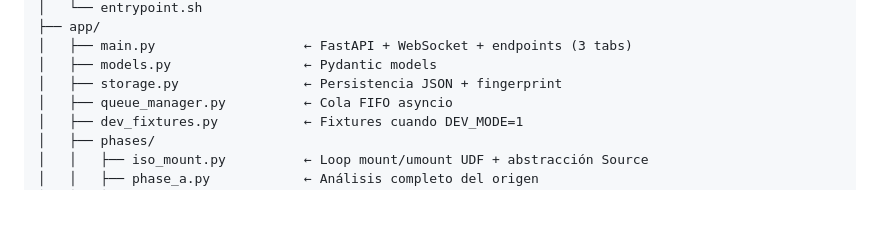
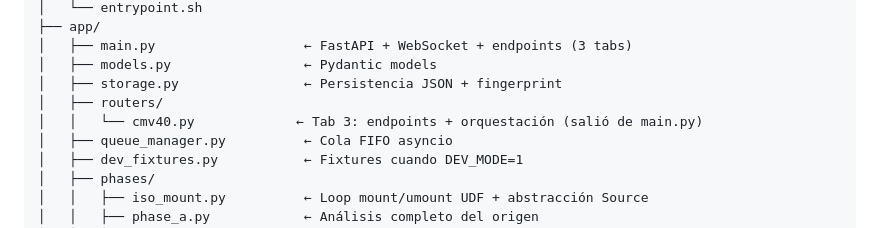
Before and after one commit to Aldicarus/hdo-iso-converter, a Markdown page: README.md, the part around the change. GitHub-like rendering; blank space fills up the shorter version.

```diff
--- a/README.md
+++ b/README.md
@@ -390,6 +390,8 @@ hdo-iso-converter/                ← repo / docker image (técnico)
 │   ├── main.py                   ← FastAPI + WebSocket + endpoints (3 tabs)
 │   ├── models.py                 ← Pydantic models
 │   ├── storage.py                ← Persistencia JSON + fingerprint
+│   ├── routers/
+│   │   └── cmv40.py             ← Tab 3: endpoints + orquestación (salió de main.py)
 │   ├── queue_manager.py          ← Cola FIFO asyncio
 │   ├── dev_fixtures.py           ← Fixtures cuando DEV_MODE=1
 │   ├── phases/
```
Also changed, not shown: CLAUDE.md (+11 -0 lines).
